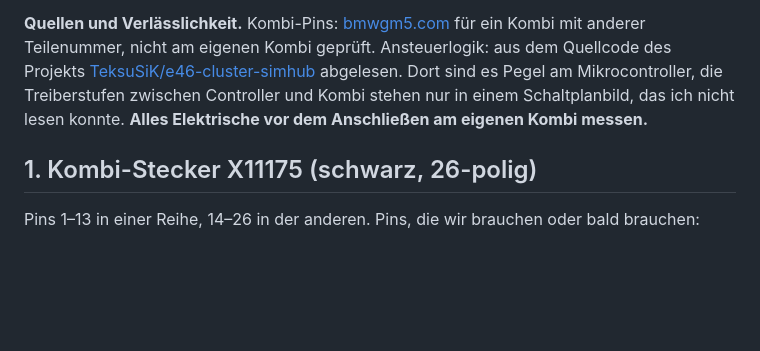
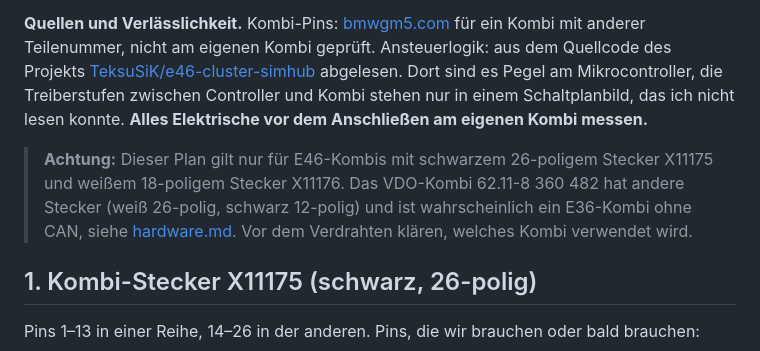
Before and after one commit to codeingenieur/e46-cluster-control, a Markdown page: docs/pinout.md, the part around the change. Rendered like a GitHub page; blank space fills up the shorter version.

```diff
--- a/docs/pinout.md
+++ b/docs/pinout.md
@@ -8,6 +8,11 @@ anderer Teilenummer, nicht am eigenen Kombi geprüft. Ansteuerlogik: aus dem Que
 [TeksuSiK/e46-cluster-simhub](https://github.com/TeksuSiK/e46-cluster-simhub) abgelesen. Dort sind es Pegel am
 Mikrocontroller, die Treiberstufen zwischen Controller und Kombi stehen nur in einem Schaltplanbild, das ich nicht
 lesen konnte. **Alles Elektrische vor dem Anschließen am eigenen Kombi messen.**
+
+> **Achtung:** Dieser Plan gilt nur für E46-Kombis mit schwarzem 26-poligem Stecker X11175 und weißem 18-poligem
+> Stecker X11176. Das VDO-Kombi 62.11-8 360 482 hat andere Stecker (weiß 26-polig, schwarz 12-polig) und ist
+> wahrscheinlich ein E36-Kombi ohne CAN, siehe [hardware.md](hardware.md). Vor dem Verdrahten klären, welches Kombi
+> verwendet wird.
 
 ## 1. Kombi-Stecker X11175 (schwarz, 26-polig)
 
```
Also changed, not shown: docs/backlog.md (+1 -0 lines), docs/hardware.md (+37 -0 lines).
